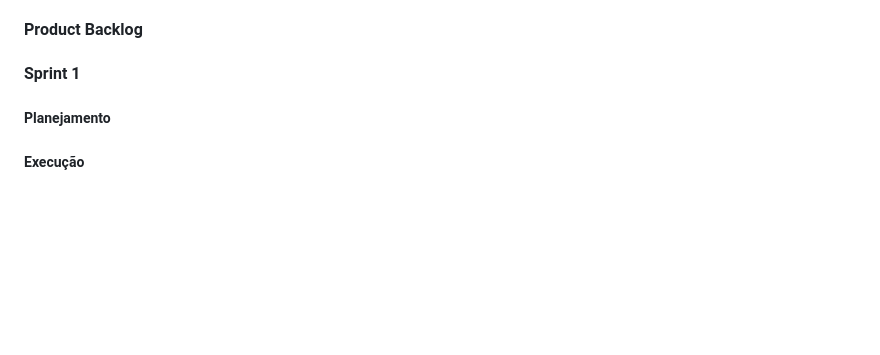
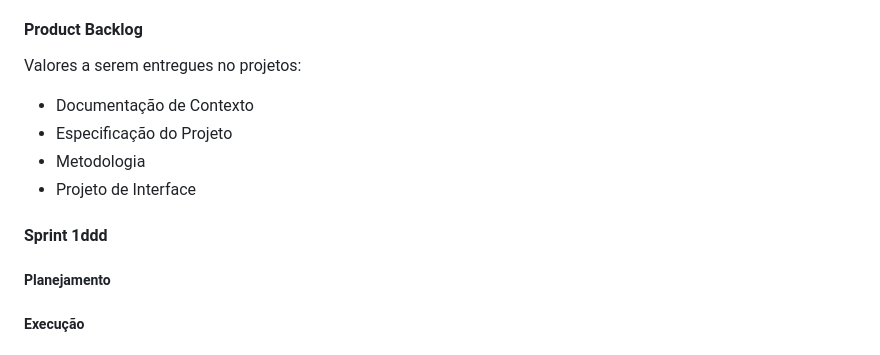
Before and after one commit to ICEI-PUC-Minas-PMV-ADS/pmv-ads-2023-2-e1-proj-web-t6-calculadorarescisao, a Markdown page: documentos/03-Metodologia.md, the part around the change. Rendered like a GitHub page; blank space fills up the shorter version.

Commit message:
add backlog

```diff
--- a/documentos/03-Metodologia.md
+++ b/documentos/03-Metodologia.md
@@ -21,8 +21,13 @@ Com base na metodologia escolhida foi definida a divisão dos papéis da seguint
 - Done: nesta lista são colocadas as tarefas que passaram pelos testes e controle de qualidade e estão prontos para ser entregues ao usuário. Não há mais edições ou revisões necessárias, ele está agendado e pronto para a ação.
 
 #### Product Backlog
+Valores a serem entregues no projetos:
+- Documentação de Contexto
+- Especificação do Projeto
+- Metodologia
+- Projeto de Interface
 
-#### Sprint 1
+#### Sprint 1ddd
 ##### Planejamento
 ##### Execução
 ##### Evidências
```
